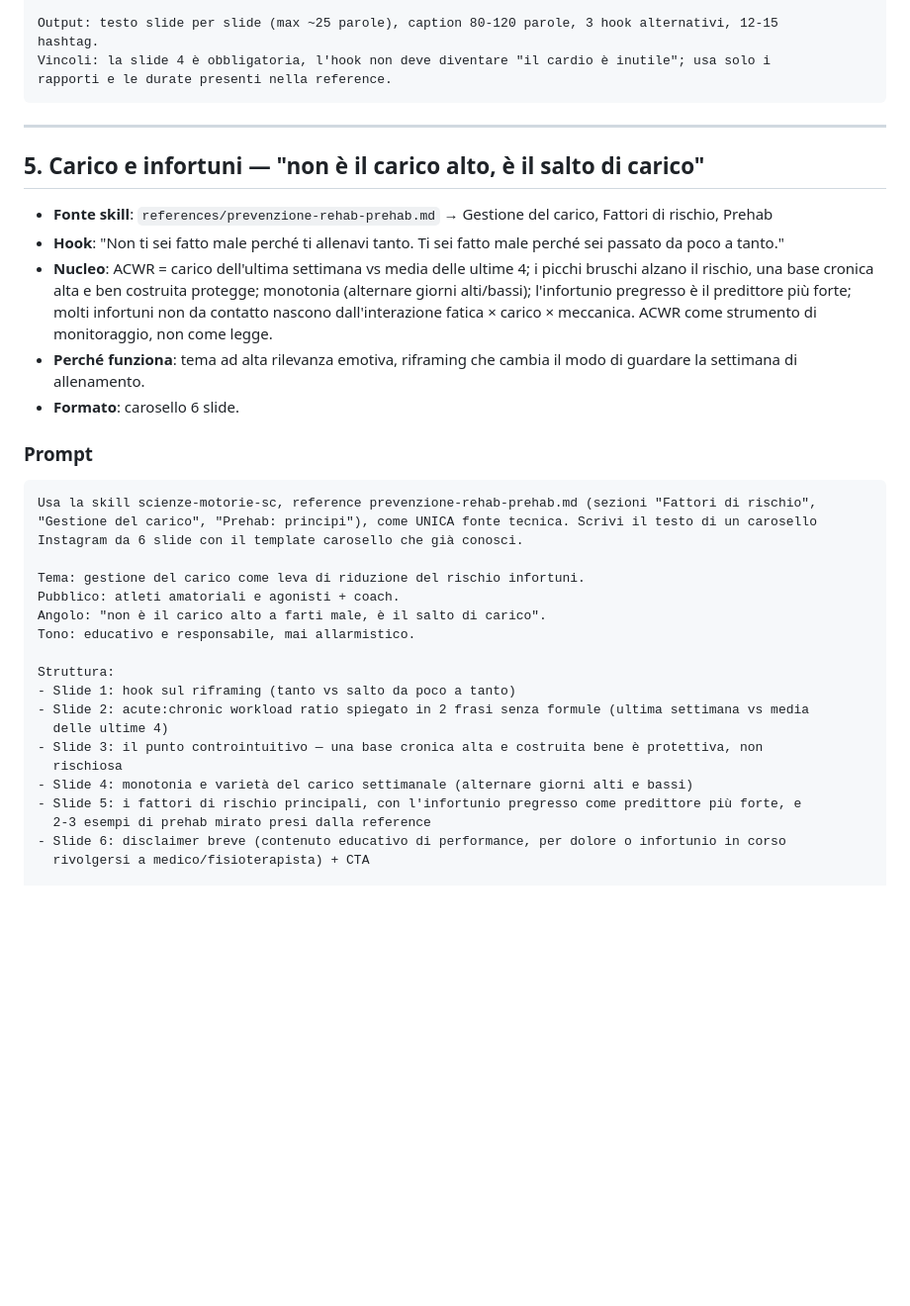
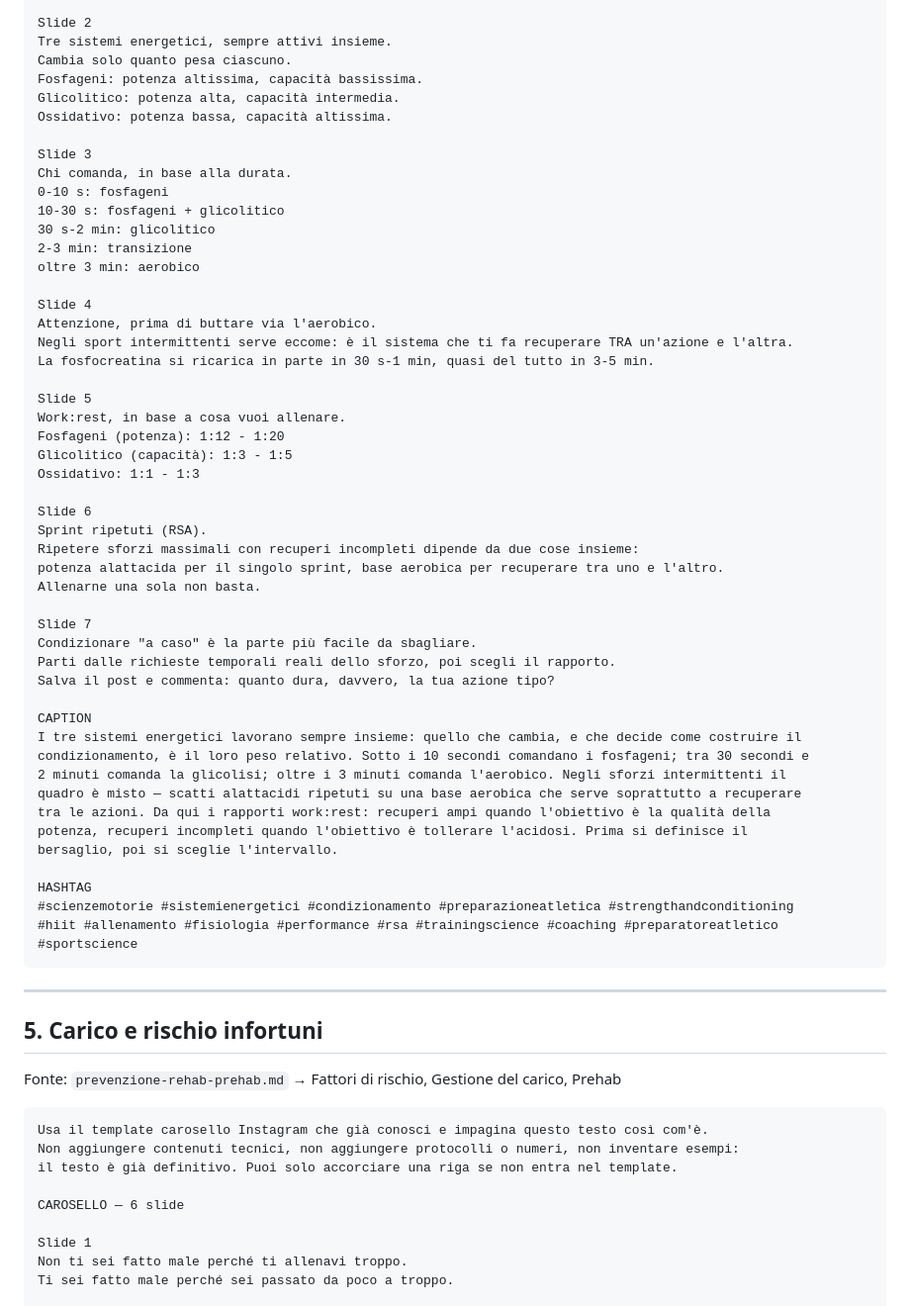
Before and after one commit to andreascire7-boop/app, a Markdown page: docs/marketing/instagram-5-post-scienze-motorie.md, the part around one of its changes. Shown at 99% size. Drawn GitHub-style; blank space fills up the shorter version.

````diff
--- a/docs/marketing/instagram-5-post-scienze-motorie.md
+++ b/docs/marketing/instagram-5-post-scienze-motorie.md
@@ -179,47 +203,70 @@ Struttura:
 
-Output: testo slide per slide (max ~25 parole), caption 80-120 parole, 3 hook alternativi, 12-15
-hashtag.
-Vincoli: la slide 4 è obbligatoria, l'hook non deve diventare "il cardio è inutile"; usa solo i
-rapporti e le durate presenti nella reference.
+Slide 2
+Tre sistemi energetici, sempre attivi insieme.
+Cambia solo quanto pesa ciascuno.
+Fosfageni: potenza altissima, capacità bassissima.
+Glicolitico: potenza alta, capacità intermedia.
+Ossidativo: potenza bassa, capacità altissima.
+
+Slide 3
+Chi comanda, in base alla durata.
+0-10 s: fosfageni
+10-30 s: fosfageni + glicolitico
+30 s-2 min: glicolitico
+2-3 min: transizione
+oltre 3 min: aerobico
+
+Slide 4
+Attenzione, prima di buttare via l'aerobico.
+Negli sport intermittenti serve eccome: è il sistema che ti fa recuperare TRA un'azione e l'altra.
+La fosfocreatina si ricarica in parte in 30 s-1 min, quasi del tutto in 3-5 min.
+
+Slide 5
+Work:rest, in base a cosa vuoi allenare.
+Fosfageni (potenza): 1:12 - 1:20
+Glicolitico (capacità): 1:3 - 1:5
+Ossidativo: 1:1 - 1:3
+
+Slide 6
+Sprint ripetuti (RSA).
+Ripetere sforzi massimali con recuperi incompleti dipende da due cose insieme:
+potenza alattacida per il singolo sprint, base aerobica per recuperare tra uno e l'altro.
+Allenarne una sola non basta.
+
+Slide 7
+Condizionare "a caso" è la parte più facile da sbagliare.
+Parti dalle richieste temporali reali dello sforzo, poi scegli il rapporto.
+Salva il post e commenta: quanto dura, davvero, la tua azione tipo?
+
+CAPTION
+I tre sistemi energetici lavorano sempre insieme: quello che cambia, e che decide come costruire il
+condizionamento, è il loro peso relativo. Sotto i 10 secondi comandano i fosfageni; tra 30 secondi e
+2 minuti comanda la glicolisi; oltre i 3 minuti comanda l'aerobico. Negli sforzi intermittenti il
+quadro è misto — scatti alattacidi ripetuti su una base aerobica che serve soprattutto a recuperare
+tra le azioni. Da qui i rapporti work:rest: recuperi ampi quando l'obiettivo è la qualità della
+potenza, recuperi incompleti quando l'obiettivo è tollerare l'acidosi. Prima si definisce il
+bersaglio, poi si sceglie l'intervallo.
+
+HASHTAG
+#scienzemotorie #sistemienergetici #condizionamento #preparazioneatletica #strengthandconditioning
+#hiit #allenamento #fisiologia #performance #rsa #trainingscience #coaching #preparatoreatletico
+#sportscience
 ```
 
 ---
 
-## 5. Carico e infortuni — "non è il carico alto, è il salto di carico"
+## 5. Carico e rischio infortuni
 
-- **Fonte skill**: `references/prevenzione-rehab-prehab.md` → Gestione del carico, Fattori di
-  rischio, Prehab
-- **Hook**: "Non ti sei fatto male perché ti allenavi tanto. Ti sei fatto male perché sei passato da
-  poco a tanto."
-- **Nucleo**: ACWR = carico dell'ultima settimana vs media delle ultime 4; i picchi bruschi alzano il
-  rischio, una base cronica alta e ben costruita protegge; monotonia (alternare giorni alti/bassi);
-  l'infortunio pregresso è il predittore più forte; molti infortuni non da contatto nascono
-  dall'interazione fatica × carico × meccanica. ACWR come strumento di monitoraggio, non come legge.
-- **Perché funziona**: tema ad alta rilevanza emotiva, riframing che cambia il modo di guardare la
-  settimana di allenamento.
-- **Formato**: carosello 6 slide.
-
-### Prompt
+Fonte: `prevenzione-rehab-prehab.md` → Fattori di rischio, Gestione del carico, Prehab
 
 ```
-Usa la skill scienze-motorie-sc, reference prevenzione-rehab-prehab.md (sezioni "Fattori di rischio",
-"Gestione del carico", "Prehab: principi"), come UNICA fonte tecnica. Scrivi il testo di un carosello
-Instagram da 6 slide con il template carosello che già conosci.
+Usa il template carosello Instagram che già conosci e impagina questo testo così com'è.
+Non aggiungere contenuti tecnici, non aggiungere protocolli o numeri, non inventare esempi:
+il testo è già definitivo. Puoi solo accorciare una riga se non entra nel template.
 
-Tema: gestione del carico come leva di riduzione del rischio infortuni.
-Pubblico: atleti amatoriali e agonisti + coach.
-Angolo: "non è il carico alto a farti male, è il salto di carico".
-Tono: educativo e responsabile, mai allarmistico.
+CAROSELLO — 6 slide
 
-Struttura:
-- Slide 1: hook sul riframing (tanto vs salto da poco a tanto)
-- Slide 2: acute:chronic workload ratio spiegato in 2 frasi senza formule (ultima settimana vs media
-  delle ultime 4)
-- Slide 3: il punto controintuitivo — una base cronica alta e costruita bene è protettiva, non
-  rischiosa
-- Slide 4: monotonia e varietà del carico settimanale (alternare giorni alti e bassi)
-- Slide 5: i fattori di rischio principali, con l'infortunio pregresso come predittore più forte, e
-  2-3 esempi di prehab mirato presi dalla reference
-- Slide 6: disclaimer breve (contenuto educativo di performance, per dolore o infortunio in corso
-  rivolgersi a medico/fisioterapista) + CTA
+Slide 1
+Non ti sei fatto male perché ti allenavi troppo.
+Ti sei fatto male perché sei passato da poco a troppo.
 
````
Also changed, not shown: other parts of docs/marketing/instagram-5-post-scienze-motorie.md (+212 -151 lines).
